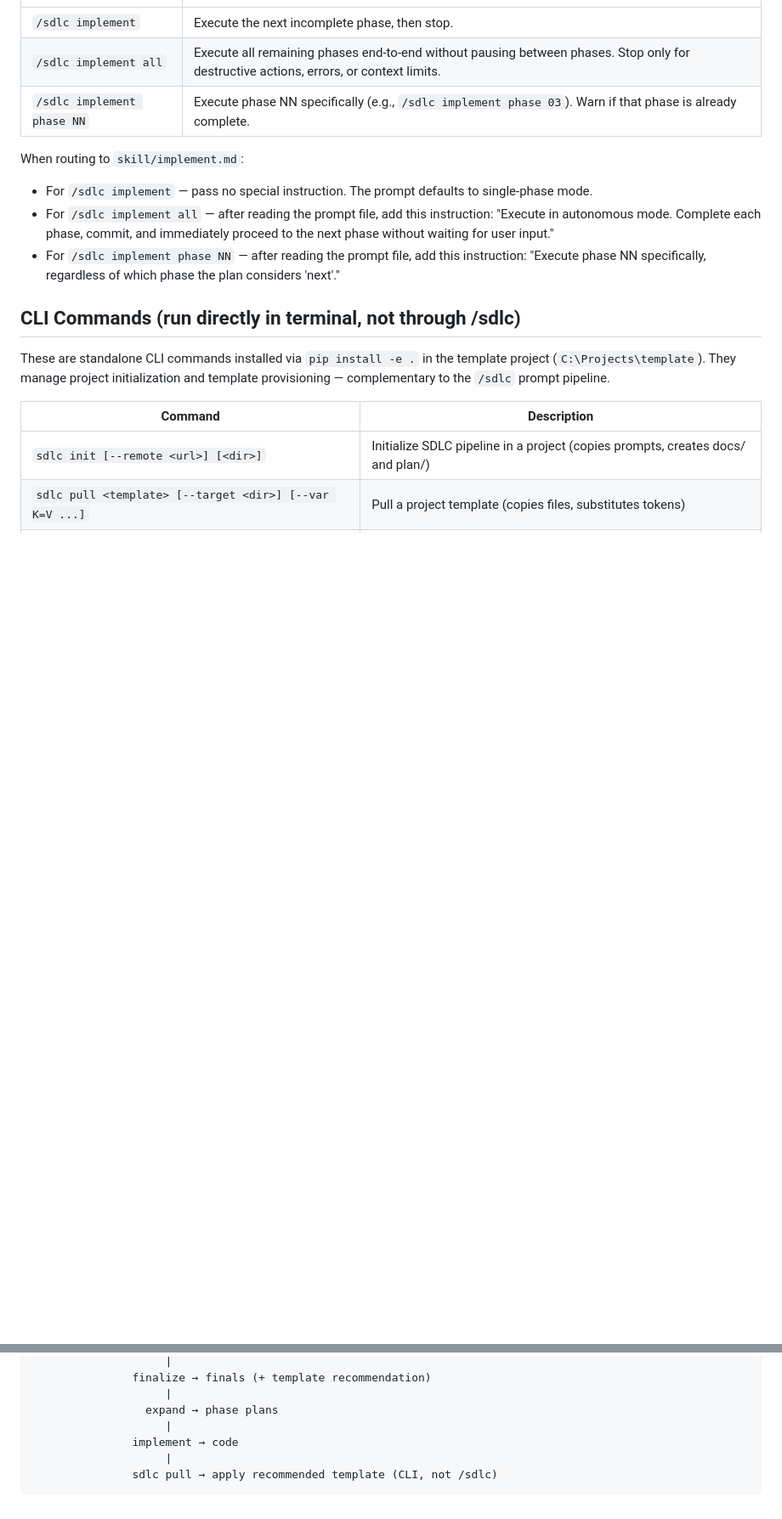
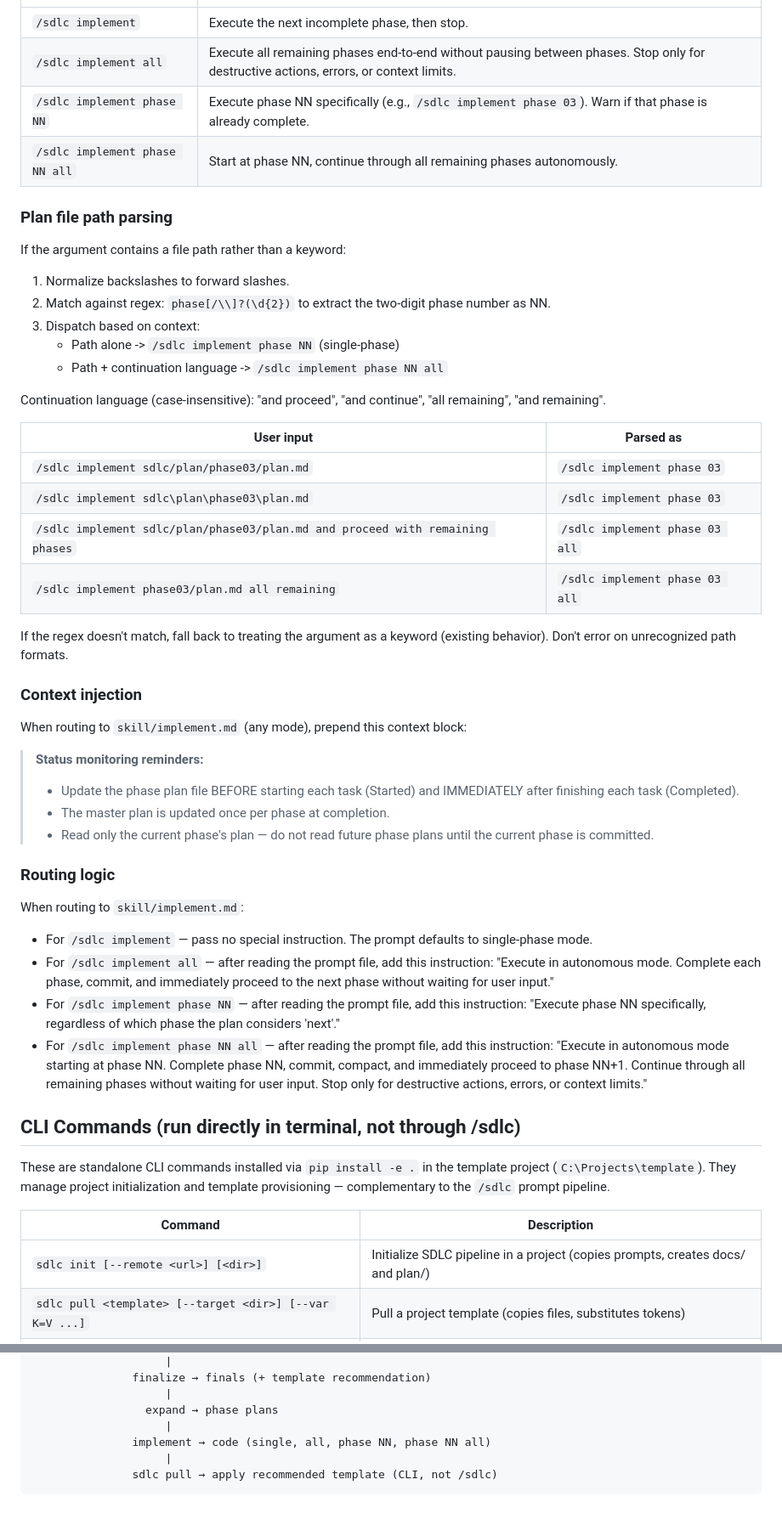
Before and after one commit to bonjohen/sdlc, a Markdown page: skill/SKILL.md, 2 parts joined by grey strips. Shown at 85% size. Rendered like a GitHub page; blank space fills up the shorter version.

Commit message:
Phase 22: Dispatcher Enhancements — phase NN all mode, path parsing, context injection
Added phase NN all dispatch mode, plan file path parsing with regex extraction
and Windows backslash normalization, context injection block with status
monitoring reminders, and updated Pipeline Summary to note four implement modes.

Co-Authored-By: Claude Opus 4.6 <noreply@anthropic.com>

````diff
--- a/skill/SKILL.md
+++ b/skill/SKILL.md
@@ -72,11 +72,45 @@ The `implement` subcommand accepts additional options that control execution mod
 | `/sdlc implement` | Execute the next incomplete phase, then stop. |
 | `/sdlc implement all` | Execute all remaining phases end-to-end without pausing between phases. Stop only for destructive actions, errors, or context limits. |
 | `/sdlc implement phase NN` | Execute phase NN specifically (e.g., `/sdlc implement phase 03`). Warn if that phase is already complete. |
+| `/sdlc implement phase NN all` | Start at phase NN, continue through all remaining phases autonomously. |
+
+### Plan file path parsing
+
+If the argument contains a file path rather than a keyword:
+
+1. Normalize backslashes to forward slashes.
+2. Match against regex: `phase[/\\]?(\d{2})` to extract the two-digit phase number as NN.
+3. Dispatch based on context:
+   - Path alone -> `/sdlc implement phase NN` (single-phase)
+   - Path + continuation language -> `/sdlc implement phase NN all`
+
+Continuation language (case-insensitive): "and proceed", "and continue", "all remaining", "and remaining".
+
+| User input | Parsed as |
+|-----------|-----------|
+| `/sdlc implement sdlc/plan/phase03/plan.md` | `/sdlc implement phase 03` |
+| `/sdlc implement sdlc\plan\phase03\plan.md` | `/sdlc implement phase 03` |
+| `/sdlc implement sdlc/plan/phase03/plan.md and proceed with remaining phases` | `/sdlc implement phase 03 all` |
+| `/sdlc implement phase03/plan.md all remaining` | `/sdlc implement phase 03 all` |
+
+If the regex doesn't match, fall back to treating the argument as a keyword (existing behavior). Don't error on unrecognized path formats.
+
+### Context injection
+
+When routing to `skill/implement.md` (any mode), prepend this context block:
+
+> **Status monitoring reminders:**
+> - Update the phase plan file BEFORE starting each task (Started) and IMMEDIATELY after finishing each task (Completed).
+> - The master plan is updated once per phase at completion.
+> - Read only the current phase's plan — do not read future phase plans until the current phase is committed.
+
+### Routing logic
 
 When routing to `skill/implement.md`:
 - For `/sdlc implement` — pass no special instruction. The prompt defaults to single-phase mode.
 - For `/sdlc implement all` — after reading the prompt file, add this instruction: "Execute in autonomous mode. Complete each phase, commit, and immediately proceed to the next phase without waiting for user input."
 - For `/sdlc implement phase NN` — after reading the prompt file, add this instruction: "Execute phase NN specifically, regardless of which phase the plan considers 'next'."
+- For `/sdlc implement phase NN all` — after reading the prompt file, add this instruction: "Execute in autonomous mode starting at phase NN. Complete phase NN, commit, compact, and immediately proceed to phase NN+1. Continue through all remaining phases without waiting for user input. Stop only for destructive actions, errors, or context limits."
 
 ## CLI Commands (run directly in terminal, not through /sdlc)
 
@@ -107,7 +141,7 @@ Conversation path:          Document path:
                     |
                  expand → phase plans
                     |
-               implement → code
+               implement → code (single, all, phase NN, phase NN all)
                     |
                sdlc pull → apply recommended template (CLI, not /sdlc)
 ```
````
Also changed, not shown: sdlc/docs/final.plan.md (+7 -9 lines), 1 other file.
